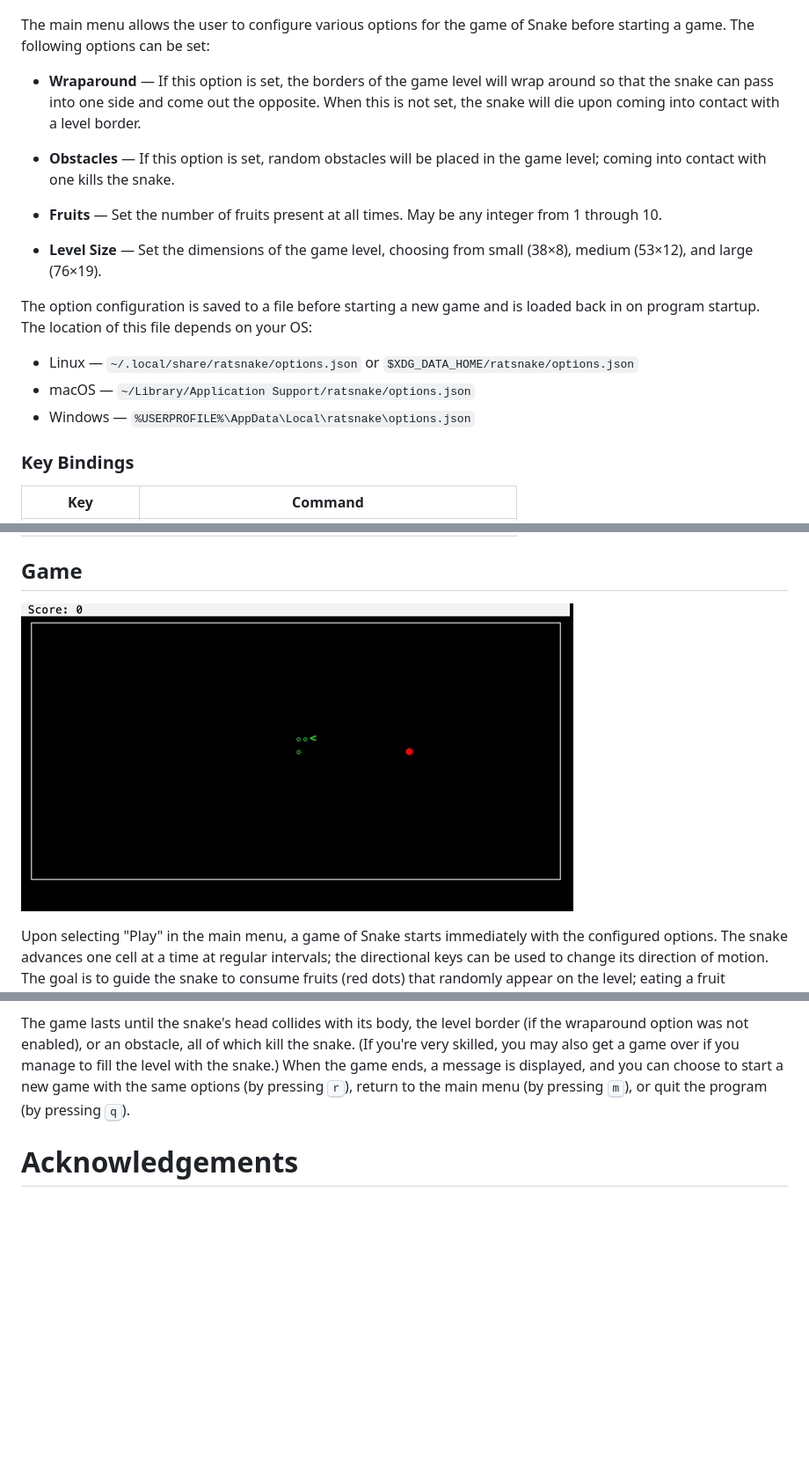
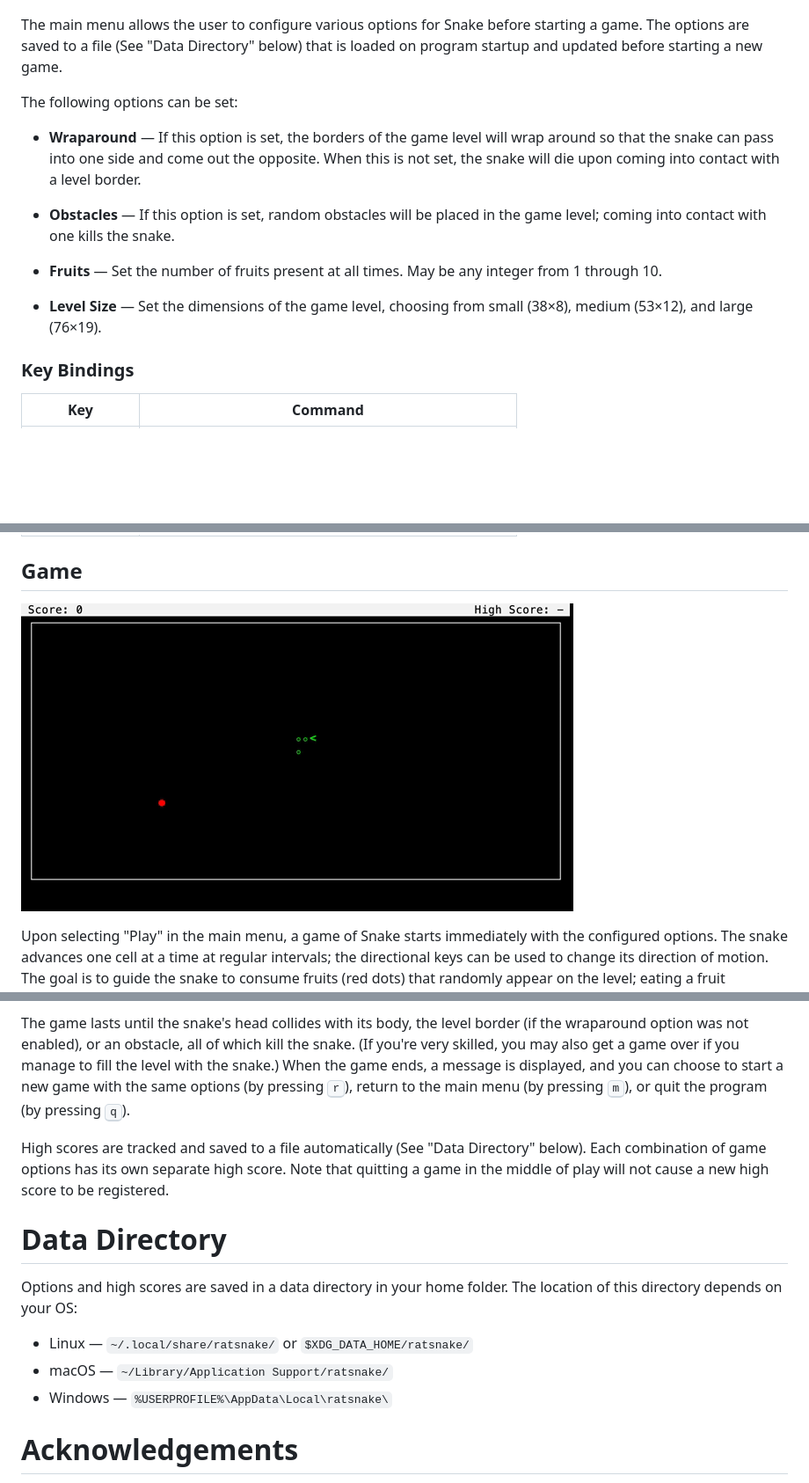
Before and after one commit to jwodder/ratsnake, a Markdown page: README.md, 3 parts joined by grey strips. Shown at 88% size. GitHub-like rendering; pictures changed too: screenshots/game.png; blank space fills up the shorter version.

```diff
--- a/README.md
+++ b/README.md
@@ -42,8 +42,11 @@ Main Menu
 
 ![Screenshot of the main menu](screenshots/mainmenu.png)
 
-The main menu allows the user to configure various options for the game of
-Snake before starting a game.  The following options can be set:
+The main menu allows the user to configure various options for Snake before
+starting a game.  The options are saved to a file (See "Data Directory" below)
+that is loaded on program startup and updated before starting a new game.
+
+The following options can be set:
 
 - **Wraparound** — If this option is set, the borders of the game level will
   wrap around so that the snake can pass into one side and come out the
@@ -58,15 +61,6 @@ Snake before starting a game.  The following options can be set:
 
 - **Level Size** — Set the dimensions of the game level, choosing from small
   (38×8), medium (53×12), and large (76×19).
-
-The option configuration is saved to a file before starting a new game and is
-loaded back in on program startup.  The location of this file depends on your
-OS:
-
-- Linux — `~/.local/share/ratsnake/options.json` or
-  `$XDG_DATA_HOME/ratsnake/options.json`
-- macOS — `~/Library/Application Support/ratsnake/options.json`
-- Windows — `%USERPROFILE%\AppData\Local\ratsnake\options.json`
 
 ### Key Bindings
 
@@ -112,6 +106,21 @@ and you can choose to start a new game with the same options (by pressing
 <kbd>r</kbd>), return to the main menu (by pressing <kbd>m</kbd>), or quit the
 program (by pressing <kbd>q</kbd>).
 
+High scores are tracked and saved to a file automatically (See "Data Directory"
+below).  Each combination of game options has its own separate high score.
+Note that quitting a game in the middle of play will not cause a new high score
+to be registered.
+
+Data Directory
+==============
+
+Options and high scores are saved in a data directory in your home folder.  The
+location of this directory depends on your OS:
+
+- Linux — `~/.local/share/ratsnake/` or `$XDG_DATA_HOME/ratsnake/`
+- macOS — `~/Library/Application Support/ratsnake/`
+- Windows — `%USERPROFILE%\AppData\Local\ratsnake\`
+
 Acknowledgements
 ================
 
```
